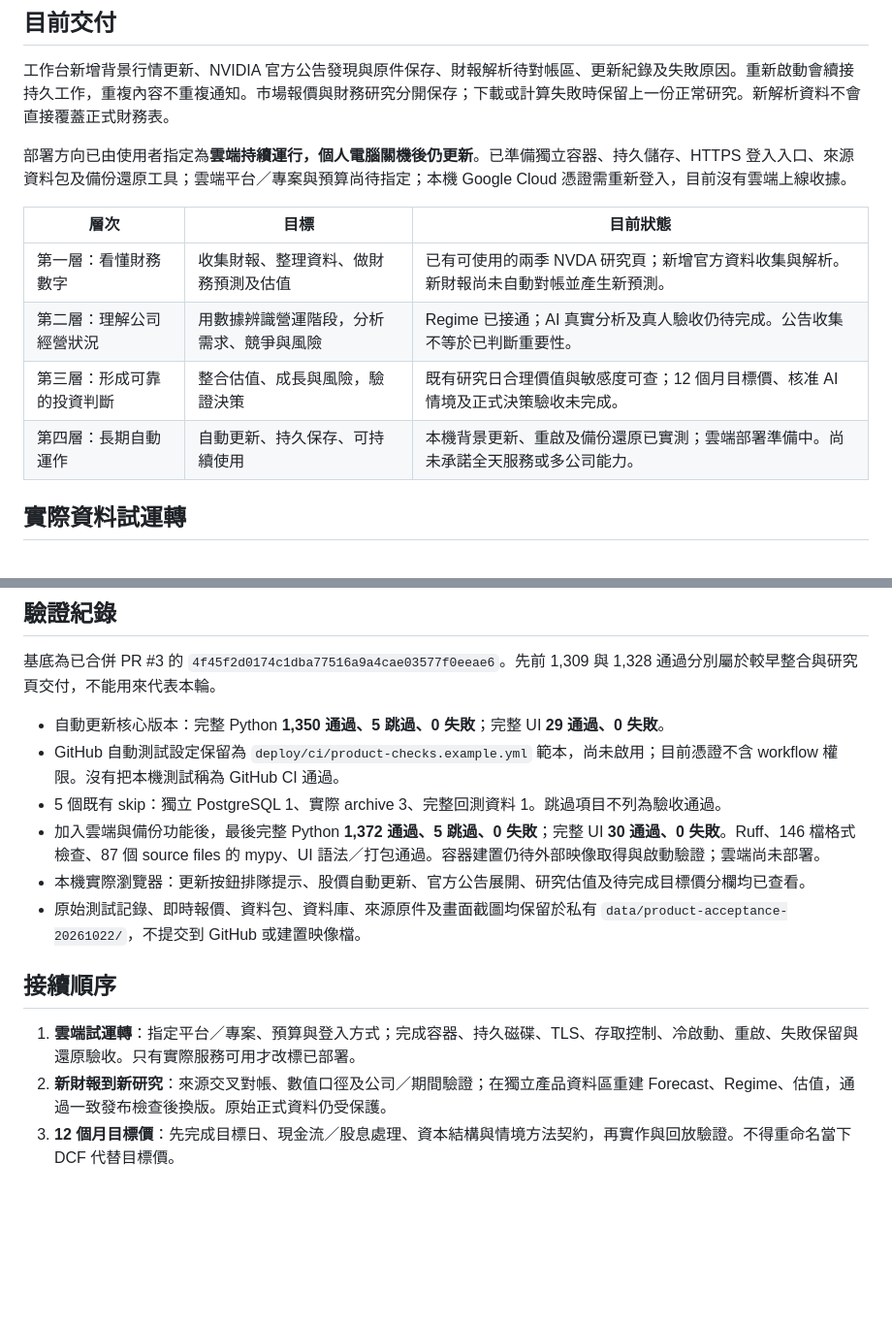
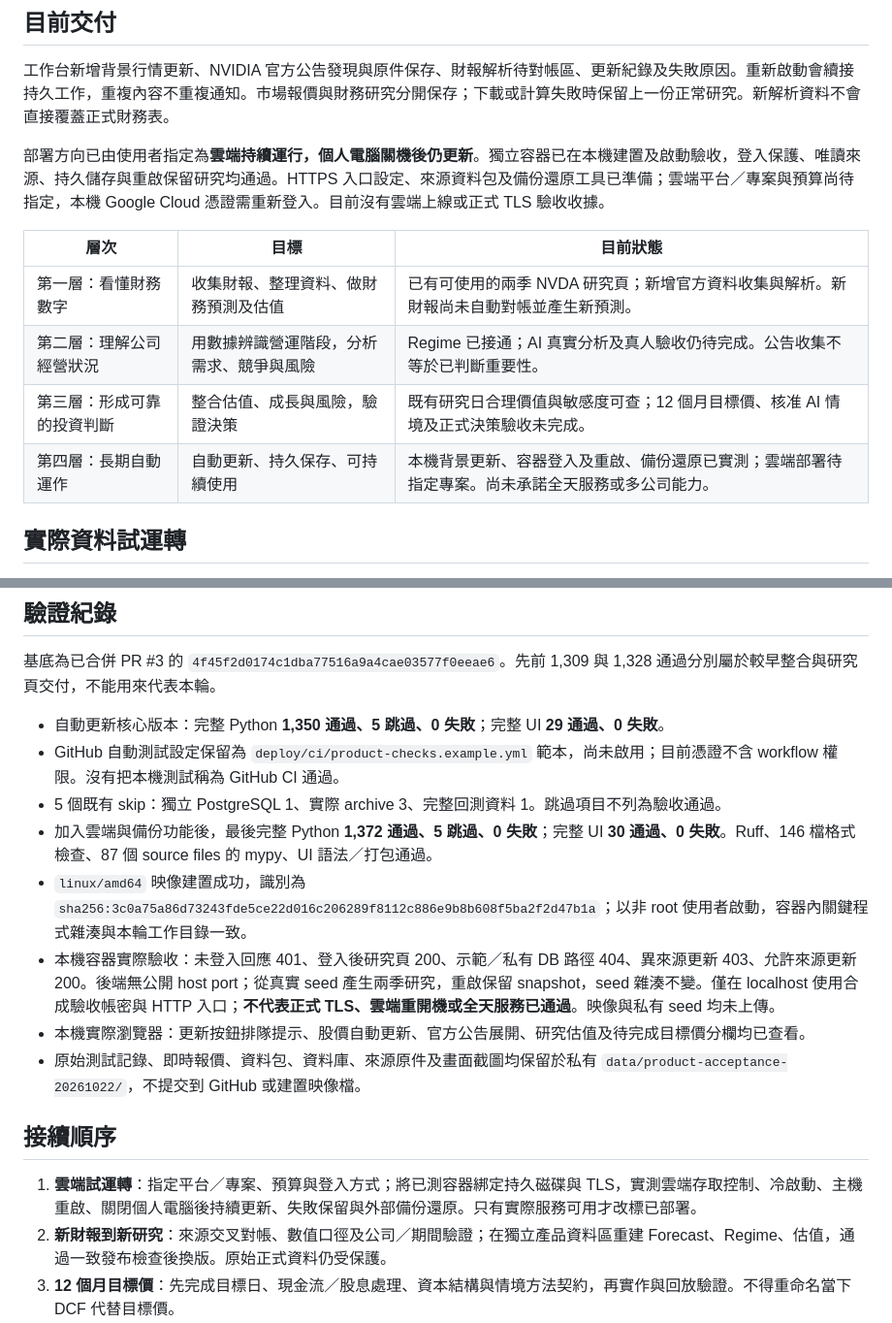
Before and after one commit to 1121eason/StockOS, a Markdown page: docs/product/DELIVERY_2026_10_22.md, 2 parts joined by grey strips. Shown at 97% size. Rendered like a GitHub page; blank space fills up the shorter version.

Commit message:
Record completed local container acceptance

```diff
--- a/docs/product/DELIVERY_2026_10_22.md
+++ b/docs/product/DELIVERY_2026_10_22.md
@@ -6,14 +6,14 @@
 
 工作台新增背景行情更新、NVIDIA 官方公告發現與原件保存、財報解析待對帳區、更新紀錄及失敗原因。重新啟動會續接持久工作，重複內容不重複通知。市場報價與財務研究分開保存；下載或計算失敗時保留上一份正常研究。新解析資料不會直接覆蓋正式財務表。
 
-部署方向已由使用者指定為**雲端持續運行，個人電腦關機後仍更新**。已準備獨立容器、持久儲存、HTTPS 登入入口、來源資料包及備份還原工具；雲端平台／專案與預算尚待指定；本機 Google Cloud 憑證需重新登入，目前沒有雲端上線收據。
+部署方向已由使用者指定為**雲端持續運行，個人電腦關機後仍更新**。獨立容器已在本機建置及啟動驗收，登入保護、唯讀來源、持久儲存與重啟保留研究均通過。HTTPS 入口設定、來源資料包及備份還原工具已準備；雲端平台／專案與預算尚待指定，本機 Google Cloud 憑證需重新登入。目前沒有雲端上線或正式 TLS 驗收收據。
 
 | 層次 | 目標 | 目前狀態 |
 |---|---|---|
 | 第一層：看懂財務數字 | 收集財報、整理資料、做財務預測及估值 | 已有可使用的兩季 NVDA 研究頁；新增官方資料收集與解析。新財報尚未自動對帳並產生新預測。 |
 | 第二層：理解公司經營狀況 | 用數據辨識營運階段，分析需求、競爭與風險 | Regime 已接通；AI 真實分析及真人驗收仍待完成。公告收集不等於已判斷重要性。 |
 | 第三層：形成可靠的投資判斷 | 整合估值、成長與風險，驗證決策 | 既有研究日合理價值與敏感度可查；12 個月目標價、核准 AI 情境及正式決策驗收未完成。 |
-| 第四層：長期自動運作 | 自動更新、持久保存、可持續使用 | 本機背景更新、重啟及備份還原已實測；雲端部署準備中。尚未承諾全天服務或多公司能力。 |
+| 第四層：長期自動運作 | 自動更新、持久保存、可持續使用 | 本機背景更新、容器登入及重啟、備份還原已實測；雲端部署待指定專案。尚未承諾全天服務或多公司能力。 |
 
 ## 實際資料試運轉
 
@@ -53,13 +53,15 @@
 - 自動更新核心版本：完整 Python **1,350 通過、5 跳過、0 失敗**；完整 UI **29 通過、0 失敗**。
 - GitHub 自動測試設定保留為 `deploy/ci/product-checks.example.yml` 範本，尚未啟用；目前憑證不含 workflow 權限。沒有把本機測試稱為 GitHub CI 通過。
 - 5 個既有 skip：獨立 PostgreSQL 1、實際 archive 3、完整回測資料 1。跳過項目不列為驗收通過。
-- 加入雲端與備份功能後，最後完整 Python **1,372 通過、5 跳過、0 失敗**；完整 UI **30 通過、0 失敗**。Ruff、146 檔格式檢查、87 個 source files 的 mypy、UI 語法／打包通過。容器建置仍待外部映像取得與啟動驗證；雲端尚未部署。
+- 加入雲端與備份功能後，最後完整 Python **1,372 通過、5 跳過、0 失敗**；完整 UI **30 通過、0 失敗**。Ruff、146 檔格式檢查、87 個 source files 的 mypy、UI 語法／打包通過。
+- `linux/amd64` 映像建置成功，識別為 `sha256:3c0a75a86d73243fde5ce22d016c206289f8112c886e9b8b608f5ba2f2d47b1a`；以非 root 使用者啟動，容器內關鍵程式雜湊與本輪工作目錄一致。
+- 本機容器實際驗收：未登入回應 401、登入後研究頁 200、示範／私有 DB 路徑 404、異來源更新 403、允許來源更新 200。後端無公開 host port；從真實 seed 產生兩季研究，重啟保留 snapshot，seed 雜湊不變。僅在 localhost 使用合成驗收帳密與 HTTP 入口；**不代表正式 TLS、雲端重開機或全天服務已通過**。映像與私有 seed 均未上傳。
 - 本機實際瀏覽器：更新按鈕排隊提示、股價自動更新、官方公告展開、研究估值及待完成目標價分欄均已查看。
 - 原始測試記錄、即時報價、資料包、資料庫、來源原件及畫面截圖均保留於私有 `data/product-acceptance-20261022/`，不提交到 GitHub 或建置映像檔。
 
 ## 接續順序
 
-1. **雲端試運轉**：指定平台／專案、預算與登入方式；完成容器、持久磁碟、TLS、存取控制、冷啟動、重啟、失敗保留與還原驗收。只有實際服務可用才改標已部署。
+1. **雲端試運轉**：指定平台／專案、預算與登入方式；將已測容器綁定持久磁碟與 TLS，實測雲端存取控制、冷啟動、主機重啟、關閉個人電腦後持續更新、失敗保留與外部備份還原。只有實際服務可用才改標已部署。
 2. **新財報到新研究**：來源交叉對帳、數值口徑及公司／期間驗證；在獨立產品資料區重建 Forecast、Regime、估值，通過一致發布檢查後換版。原始正式資料仍受保護。
 3. **12 個月目標價**：先完成目標日、現金流／股息處理、資本結構與情境方法契約，再實作與回放驗證。不得重命名當下 DCF 代替目標價。
 4. **AI 平行驗收**：接續獨立 PR #4 的受控單季試驗，完成執行範圍、模型身分、證據、真實分析與真人審查。雲端部署選擇不等於批准擴大模型呼叫範圍。未核准輸出維持隔離。
```
